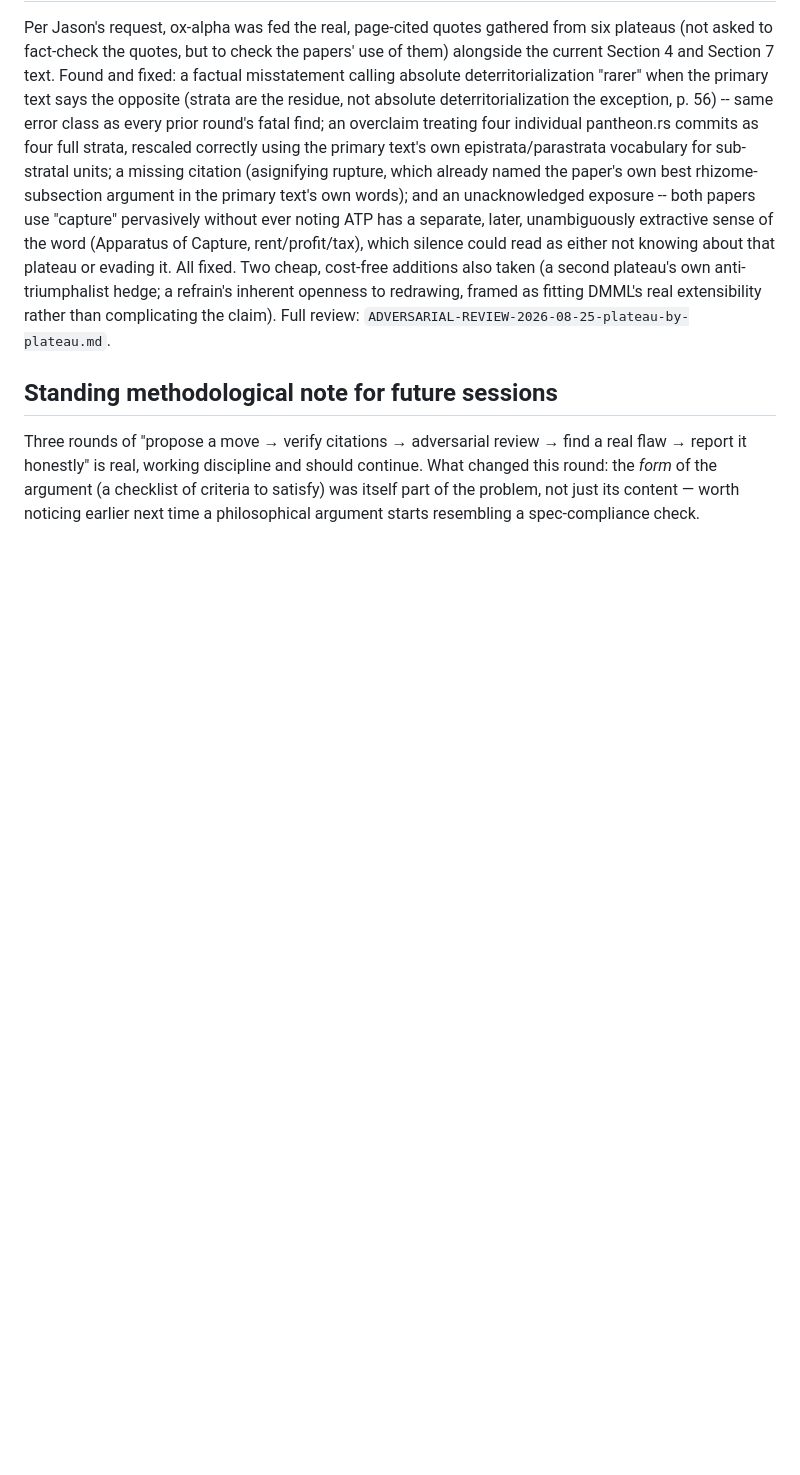
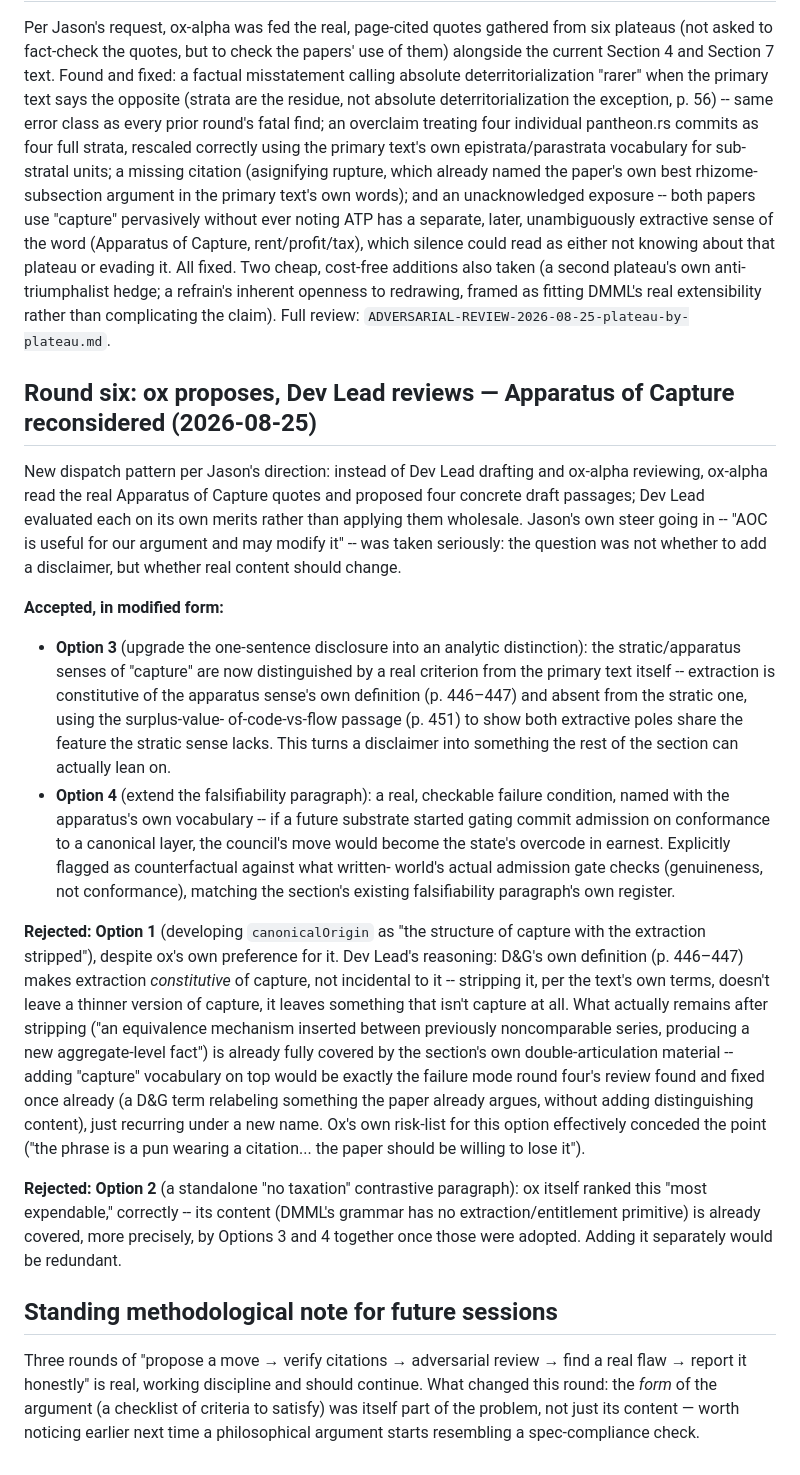
Before and after one commit to jedelman/dmml, a Markdown page: dev-journal/2026-08-24-section-4-transindividual-attempts.md, the part around the change. GitHub-like rendering; blank space fills up the shorter version.

Commit message:
Apparatus of Capture: upgrade disclosure to a real criterion, add a named failure condition
New dispatch pattern: ox-alpha read the real Apparatus of Capture quotes
and proposed four concrete draft passages; each evaluated on its own
merits rather than applied wholesale.

Adopted, in modified form:
- The one-sentence disclosure distinguishing DMML's stratic "capture"
  from ATP's separate, extractive apparatus-of-capture sense is now a
  real analytic distinction rather than a disclaimer -- extraction is
  constitutive of the apparatus sense's own definition (p. 446-447) and
  absent from the stratic one, using the surplus-value-of-code-vs-flow
  passage (p. 451) to ground the criterion the rest of the section
  actually relies on.
- The falsifiability paragraph gains a real, checkable failure condition
  named with the apparatus's own vocabulary: if a future substrate
  started gating commit admission on conformance to a canonical layer,
  the council's move would become the state's overcode in earnest --
  explicitly flagged as counterfactual against what the actual admission
  gate checks today.

Declined: developing canonicalOrigin as "the structure of capture with
the extraction stripped." D&G's own definition makes extraction
constitutive of capture, not incidental -- stripping it leaves something
already fully covered by the section's existing double-articulation
material, the same relabeling-without-new-content failure a prior round
already found and fixed once. Also declined a standalone "no taxation"
contrastive paragraph as redundant once the above two land. Both
rejections reasoned through in dev-journal, not silently dropped.

```diff
--- a/dev-journal/2026-08-24-section-4-transindividual-attempts.md
+++ b/dev-journal/2026-08-24-section-4-transindividual-attempts.md
@@ -325,6 +325,55 @@ triumphalist hedge; a refrain's inherent openness to redrawing, framed as
 fitting DMML's real extensibility rather than complicating the claim).
 Full review: `ADVERSARIAL-REVIEW-2026-08-25-plateau-by-plateau.md`.
 
+## Round six: ox proposes, Dev Lead reviews — Apparatus of Capture reconsidered (2026-08-25)
+
+New dispatch pattern per Jason's direction: instead of Dev Lead drafting and
+ox-alpha reviewing, ox-alpha read the real Apparatus of Capture quotes and
+proposed four concrete draft passages; Dev Lead evaluated each on its own
+merits rather than applying them wholesale. Jason's own steer going in --
+"AOC is useful for our argument and may modify it" -- was taken seriously:
+the question was not whether to add a disclaimer, but whether real content
+should change.
+
+**Accepted, in modified form:**
+- **Option 3** (upgrade the one-sentence disclosure into an analytic
+  distinction): the stratic/apparatus senses of "capture" are now
+  distinguished by a real criterion from the primary text itself --
+  extraction is constitutive of the apparatus sense's own definition
+  (p. 446–447) and absent from the stratic one, using the surplus-value-
+  of-code-vs-flow passage (p. 451) to show both extractive poles share the
+  feature the stratic sense lacks. This turns a disclaimer into something
+  the rest of the section can actually lean on.
+- **Option 4** (extend the falsifiability paragraph): a real, checkable
+  failure condition, named with the apparatus's own vocabulary -- if a
+  future substrate started gating commit admission on conformance to a
+  canonical layer, the council's move would become the state's overcode in
+  earnest. Explicitly flagged as counterfactual against what written-
+  world's actual admission gate checks (genuineness, not conformance),
+  matching the section's existing falsifiability paragraph's own register.
+
+**Rejected: Option 1** (developing `canonicalOrigin` as "the structure of
+capture with the extraction stripped"), despite ox's own preference for it.
+Dev Lead's reasoning: D&G's own definition (p. 446–447) makes extraction
+*constitutive* of capture, not incidental to it -- stripping it, per the
+text's own terms, doesn't leave a thinner version of capture, it leaves
+something that isn't capture at all. What actually remains after stripping
+("an equivalence mechanism inserted between previously noncomparable
+series, producing a new aggregate-level fact") is already fully covered by
+the section's own double-articulation material -- adding "capture"
+vocabulary on top would be exactly the failure mode round four's review
+found and fixed once already (a D&G term relabeling something the paper
+already argues, without adding distinguishing content), just recurring
+under a new name. Ox's own risk-list for this option effectively conceded
+the point ("the phrase is a pun wearing a citation... the paper should be
+willing to lose it").
+
+**Rejected: Option 2** (a standalone "no taxation" contrastive paragraph):
+ox itself ranked this "most expendable," correctly -- its content (DMML's
+grammar has no extraction/entitlement primitive) is already covered, more
+precisely, by Options 3 and 4 together once those were adopted. Adding it
+separately would be redundant.
+
 ## Standing methodological note for future sessions
 
 Three rounds of "propose a move → verify citations → adversarial
```
Also changed, not shown: papers/desiring-production-ontology/DRAFT.md (+2 -2 lines).
